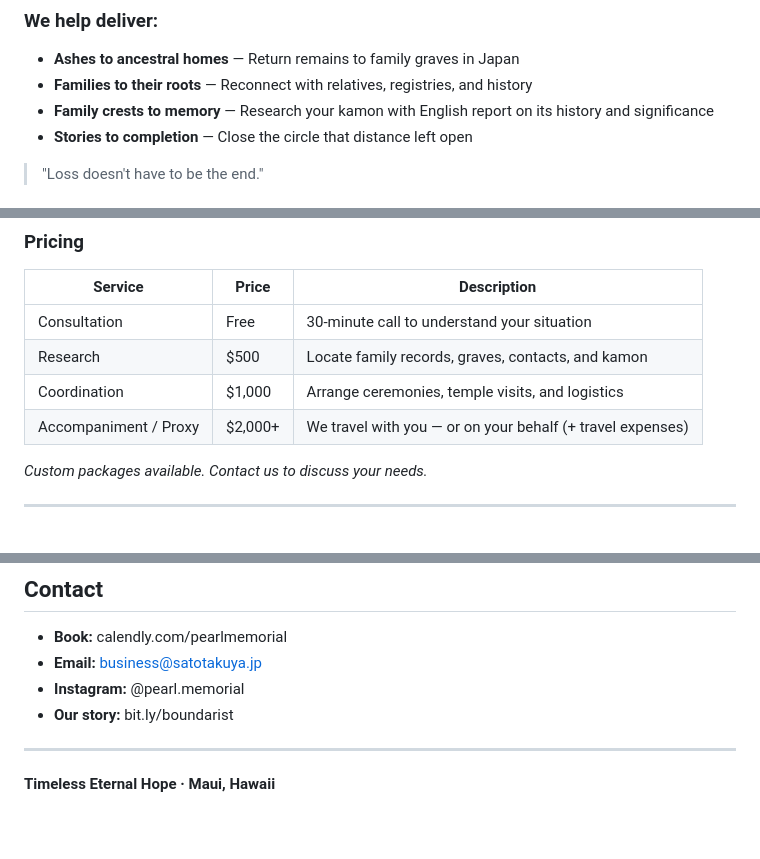
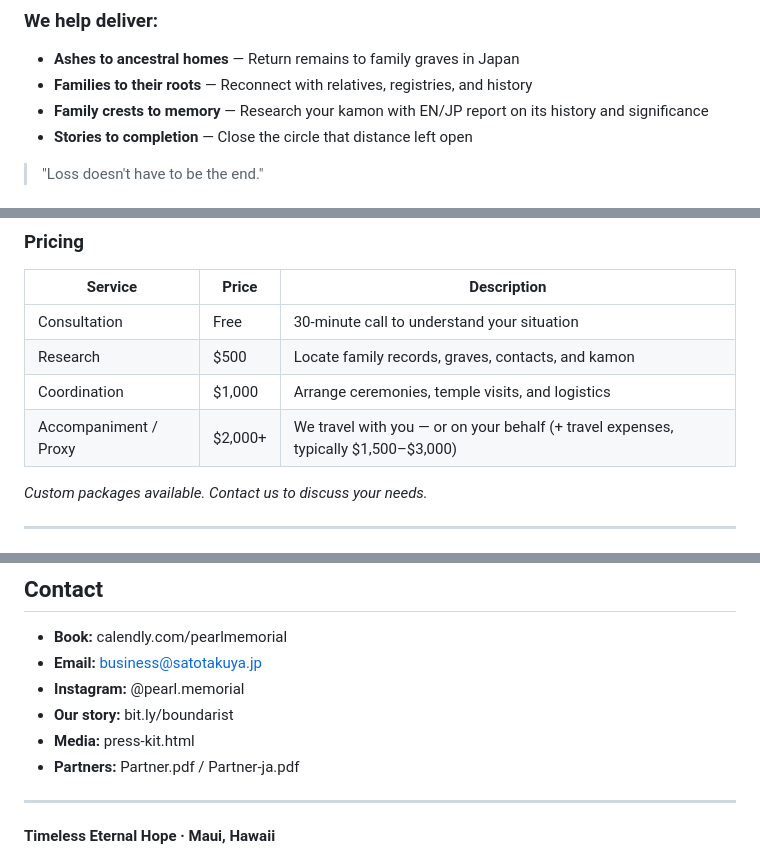
Before and after one commit to timeless-residents/pearlmemorial, a Markdown page: Catalog.md, 3 parts joined by grey strips. Drawn GitHub-style; blank space fills up the shorter version.

Commit message:
Improve Catalog with persona-based enhancements
- EN/JP report label (consistent with landing pages)
- Travel expense estimate for Accompaniment service ($1,500-$3,000)
- Add "Tested and running on Maui since 2023" to Sustain section
- Add Media/Partner links to Contact section

```diff
--- a/Catalog.md
+++ b/Catalog.md
@@ -65,7 +65,7 @@ People crossed the ocean. For different reasons, in different eras. Over the yea
 
 - **Ashes to ancestral homes** — Return remains to family graves in Japan
 - **Families to their roots** — Reconnect with relatives, registries, and history
-- **Family crests to memory** — Research your kamon with English report on its history and significance
+- **Family crests to memory** — Research your kamon with EN/JP report on its history and significance
 - **Stories to completion** — Close the circle that distance left open
 
 > "Loss doesn't have to be the end."
@@ -106,7 +106,7 @@ Pearl was family for 18 years. After creating a portable grave for him, we visit
 | Consultation | Free | 30-minute call to understand your situation |
 | Research | $500 | Locate family records, graves, contacts, and kamon |
 | Coordination | $1,000 | Arrange ceremonies, temple visits, and logistics |
-| Accompaniment / Proxy | $2,000+ | We travel with you — or on your behalf (+ travel expenses) |
+| Accompaniment / Proxy | $2,000+ | We travel with you — or on your behalf (+ travel expenses, typically $1,500–$3,000) |
 
 *Custom packages available. Contact us to discuss your needs.*
 
@@ -407,6 +409,8 @@ A: Yes. Everything in this catalog is public. Reach out if you have questions.
 - **Email:** business@satotakuya.jp
 - **Instagram:** @pearl.memorial
 - **Our story:** bit.ly/boundarist
+- **Media:** press-kit.html
+- **Partners:** Partner.pdf / Partner-ja.pdf
 
 ---
 
```
Also changed, not shown: other parts of Catalog.md (+2 -0 lines).
